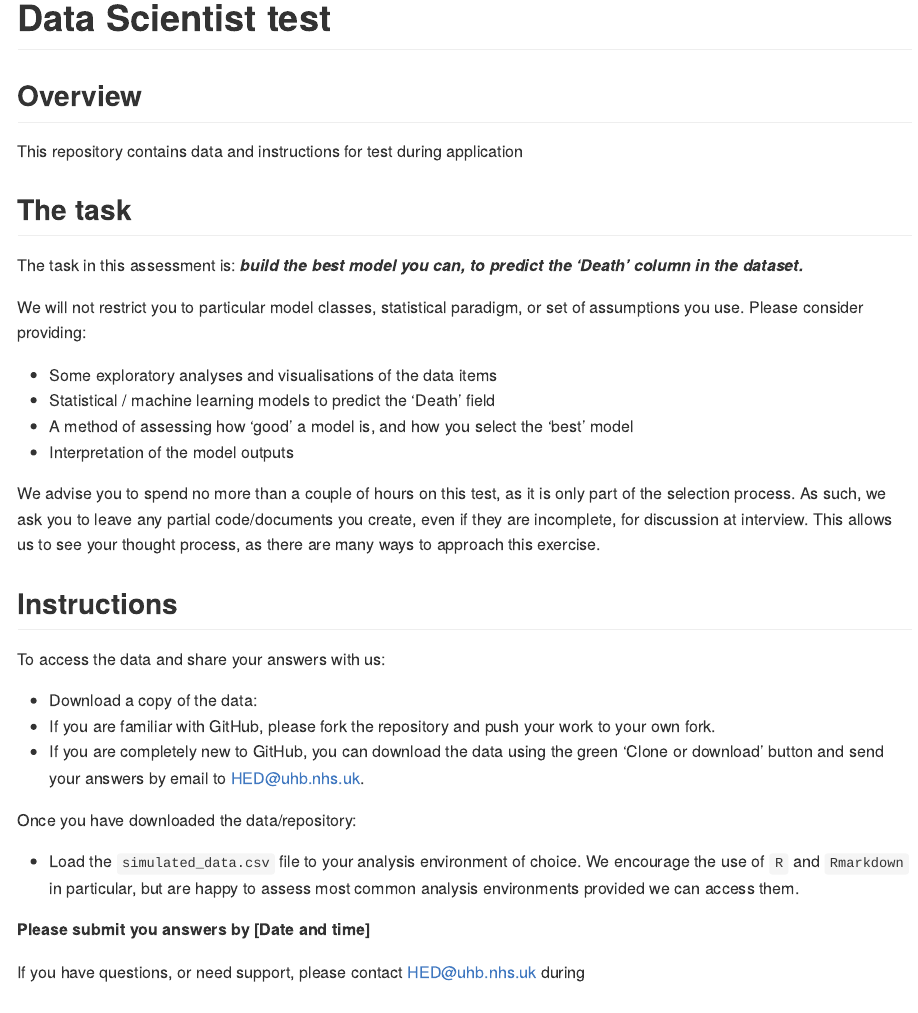
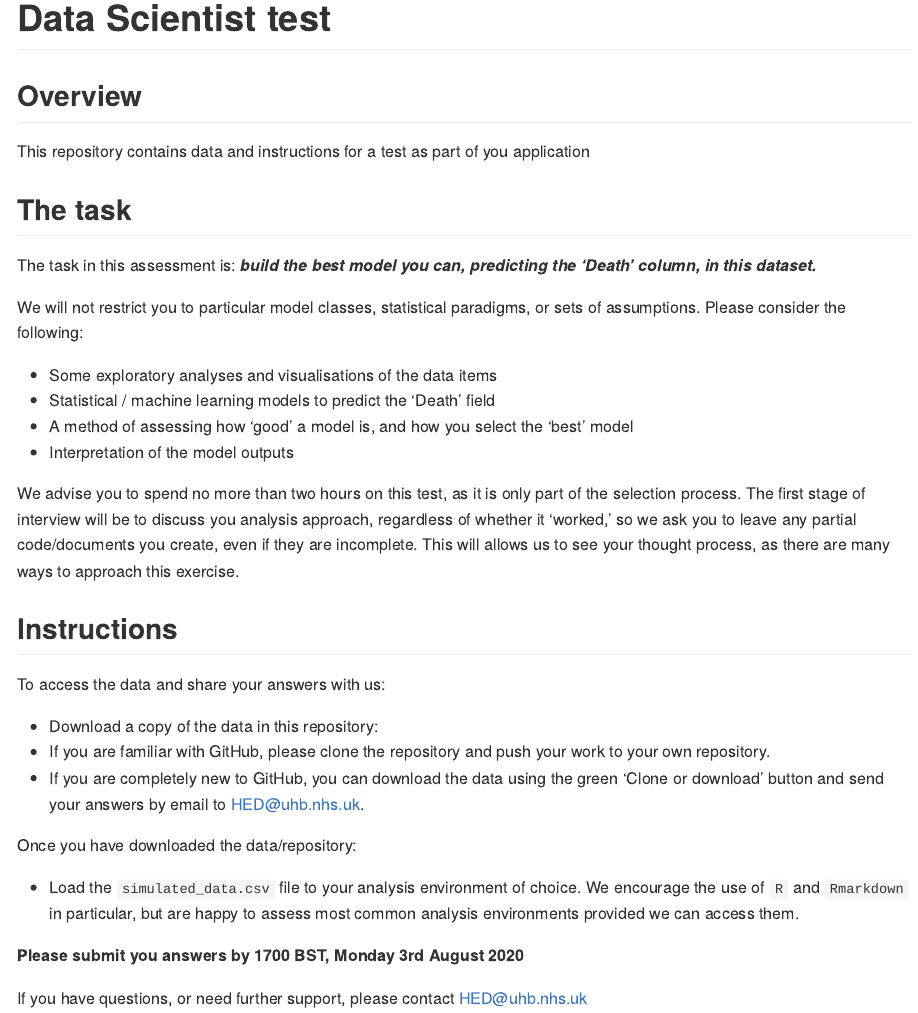
Before and after one commit to usingdatascience/DataScientistTest_072020, an R Markdown document (README.Rmd): the page in a window 1100 px wide, from its top. The pictures show the output file README.md that the author committed with the source, drawn offline in the style of GitHub.

Commit message:
updated readme with submission datw and rephrased slightly

```diff
--- a/README.Rmd
+++ b/README.Rmd
@@ -12,29 +12,29 @@ knitr::opts_chunk$set(
 
 ## Overview
 
-This repository contains data and instructions for test during application
+This repository contains data and instructions for a test as part of you application
 
 ## The task
 
 The task in this assessment is:
-___build the best model you can, to predict the 'Death' column in the dataset.___
+___build the best model you can, predicting the 'Death' column, in this dataset.___
 
-We will not restrict you to particular model classes, statistical paradigm, or set of assumptions you use.
-Please consider providing:
+We will not restrict you to particular model classes, statistical paradigms, or sets of assumptions.
+Please consider the following:
 
 + Some exploratory analyses and visualisations of the data items
 + Statistical / machine learning models to predict the 'Death' field
 + A method of assessing how 'good' a model is, and how you select the 'best' model
 + Interpretation of the model outputs
 
-We advise you to spend no more than a couple of hours on this test, as it is only part of the selection process.  As such, we ask you to leave any partial code/documents you create, even if they are incomplete, for discussion at interview.  This allows us to see your thought process, as there are many ways to approach this exercise.
+We advise you to spend no more than two hours on this test, as it is only part of the selection process.  The first stage of interview will be to discuss you analysis approach, regardless of whether it 'worked,' so we ask you to leave any partial code/documents you create, even if they are incomplete.  This will allows us to see your thought process, as there are many ways to approach this exercise.
 
 ## Instructions
 
 To access the data and share your answers with us:
 
-+ Download a copy of the data:
- + If you are familiar with GitHub, please fork the repository and push your work to your own fork.
++ Download a copy of the data in this repository:
+ + If you are familiar with GitHub, please clone the repository and push your work to your own repository.
  + If you are completely new to GitHub, you can download the data using the green 'Clone or download' button and send your answers by email to HED@uhb.nhs.uk.
 
 Once you have downloaded the data/repository:
@@ -42,7 +42,7 @@ Once you have downloaded the data/repository:
 + Load the `simulated_data.csv` file to your analysis environment of choice.  We encourage the use of `R` and `Rmarkdown` in particular, but are happy to assess most common analysis environments provided we can access them.
 
 
-__Please submit you answers by  [Date and time]__
+__Please submit you answers by  1700 BST, Monday 3rd August 2020__
 
 
-If you have questions, or need support, please contact HED@uhb.nhs.uk during
+If you have questions, or need further support, please contact HED@uhb.nhs.uk
```
Also changed, not shown: README.md.
